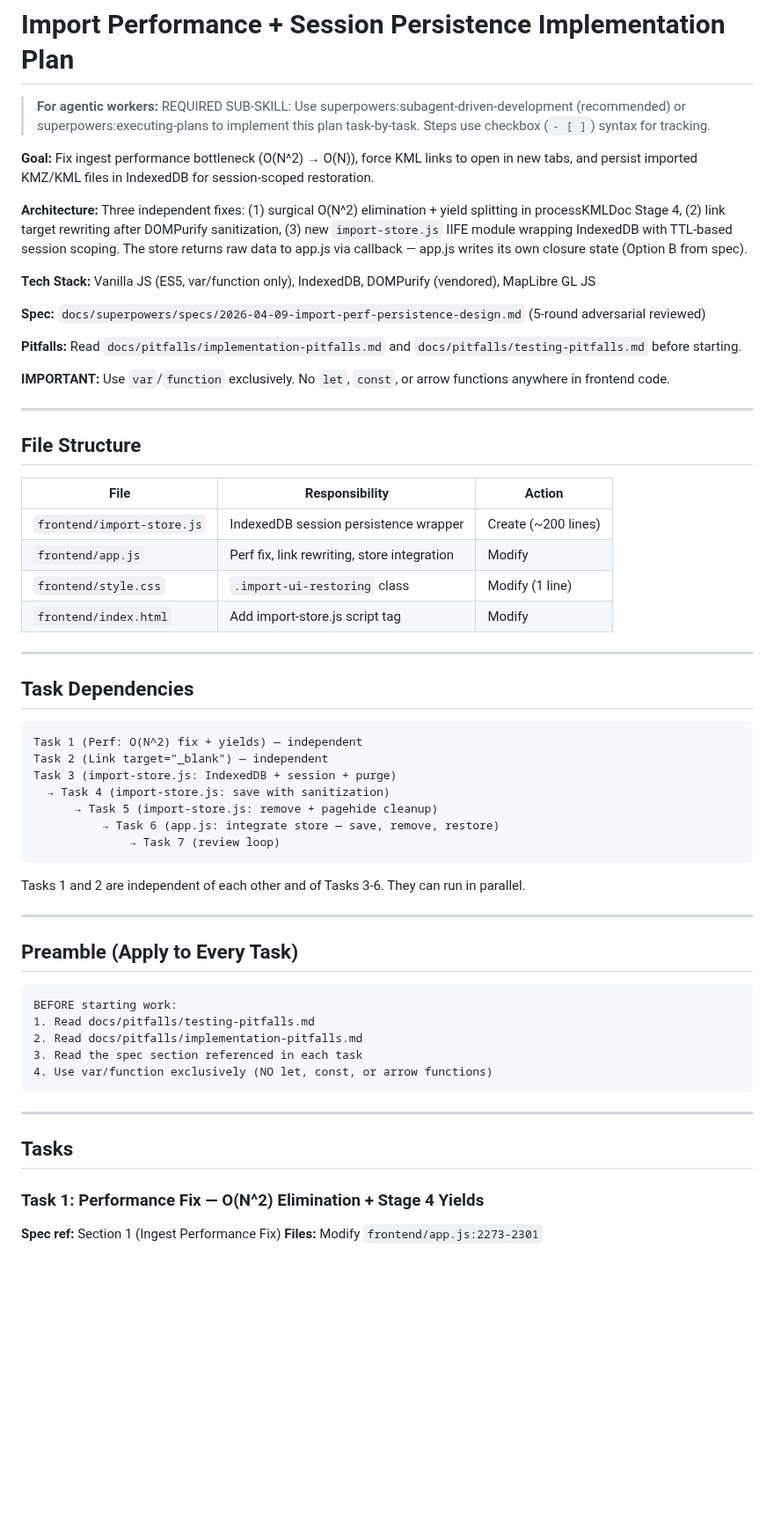
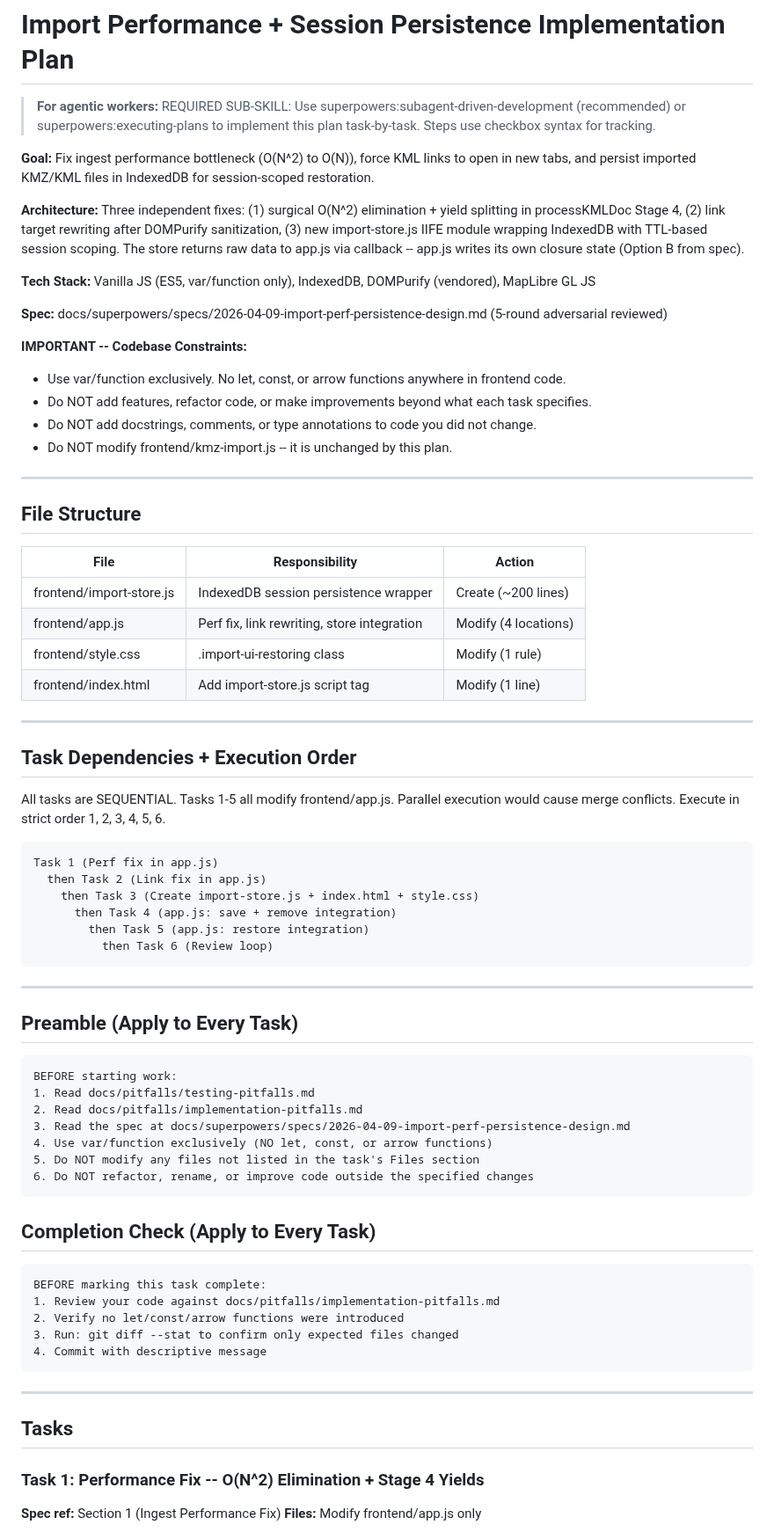
Before and after one commit to cameronzucker/geographica, a Markdown page: docs/plans/2026-04-09-import-perf-persistence-plan.md, the part around one of its changes. Shown at 88% size. GitHub-like rendering; blank space fills up the shorter version.

````diff
--- a/docs/plans/2026-04-09-import-perf-persistence-plan.md
+++ b/docs/plans/2026-04-09-import-perf-persistence-plan.md
@@ -1,18 +1,20 @@
 # Import Performance + Session Persistence Implementation Plan
 
-> **For agentic workers:** REQUIRED SUB-SKILL: Use superpowers:subagent-driven-development (recommended) or superpowers:executing-plans to implement this plan task-by-task. Steps use checkbox (`- [ ]`) syntax for tracking.
+> **For agentic workers:** REQUIRED SUB-SKILL: Use superpowers:subagent-driven-development (recommended) or superpowers:executing-plans to implement this plan task-by-task. Steps use checkbox syntax for tracking.
 
-**Goal:** Fix ingest performance bottleneck (O(N^2) → O(N)), force KML links to open in new tabs, and persist imported KMZ/KML files in IndexedDB for session-scoped restoration.
+**Goal:** Fix ingest performance bottleneck (O(N^2) to O(N)), force KML links to open in new tabs, and persist imported KMZ/KML files in IndexedDB for session-scoped restoration.
 
-**Architecture:** Three independent fixes: (1) surgical O(N^2) elimination + yield splitting in processKMLDoc Stage 4, (2) link target rewriting after DOMPurify sanitization, (3) new `import-store.js` IIFE module wrapping IndexedDB with TTL-based session scoping. The store returns raw data to app.js via callback — app.js writes its own closure state (Option B from spec).
+**Architecture:** Three independent fixes: (1) surgical O(N^2) elimination + yield splitting in processKMLDoc Stage 4, (2) link target rewriting after DOMPurify sanitization, (3) new import-store.js IIFE module wrapping IndexedDB with TTL-based session scoping. The store returns raw data to app.js via callback -- app.js writes its own closure state (Option B from spec).
 
 **Tech Stack:** Vanilla JS (ES5, var/function only), IndexedDB, DOMPurify (vendored), MapLibre GL JS
 
-**Spec:** `docs/superpowers/specs/2026-04-09-import-perf-persistence-design.md` (5-round adversarial reviewed)
+**Spec:** docs/superpowers/specs/2026-04-09-import-perf-persistence-design.md (5-round adversarial reviewed)
 
-**Pitfalls:** Read `docs/pitfalls/implementation-pitfalls.md` and `docs/pitfalls/testing-pitfalls.md` before starting.
-
-**IMPORTANT:** Use `var`/`function` exclusively. No `let`, `const`, or arrow functions anywhere in frontend code.
+**IMPORTANT -- Codebase Constraints:**
+- Use var/function exclusively. No let, const, or arrow functions anywhere in frontend code.
+- Do NOT add features, refactor code, or make improvements beyond what each task specifies.
+- Do NOT add docstrings, comments, or type annotations to code you did not change.
+- Do NOT modify frontend/kmz-import.js -- it is unchanged by this plan.
 
 ---
 
@@ -20,26 +22,25 @@
 
 | File | Responsibility | Action |
 |------|---------------|--------|
-| `frontend/import-store.js` | IndexedDB session persistence wrapper | Create (~200 lines) |
-| `frontend/app.js` | Perf fix, link rewriting, store integration | Modify |
-| `frontend/style.css` | `.import-ui-restoring` class | Modify (1 line) |
-| `frontend/index.html` | Add import-store.js script tag | Modify |
+| frontend/import-store.js | IndexedDB session persistence wrapper | Create (~200 lines) |
+| frontend/app.js | Perf fix, link rewriting, store integration | Modify (4 locations) |
+| frontend/style.css | .import-ui-restoring class | Modify (1 rule) |
+| frontend/index.html | Add import-store.js script tag | Modify (1 line) |
 
 ---
 
-## Task Dependencies
+## Task Dependencies + Execution Order
+
+All tasks are SEQUENTIAL. Tasks 1-5 all modify frontend/app.js. Parallel execution would cause merge conflicts. Execute in strict order 1, 2, 3, 4, 5, 6.
 
 ```
-Task 1 (Perf: O(N^2) fix + yields) — independent
-Task 2 (Link target="_blank") — independent
-Task 3 (import-store.js: IndexedDB + session + purge)
-  → Task 4 (import-store.js: save with sanitization)
-      → Task 5 (import-store.js: remove + pagehide cleanup)
-          → Task 6 (app.js: integrate store — save, remove, restore)
-              → Task 7 (review loop)
+Task 1 (Perf fix in app.js)
+  then Task 2 (Link fix in app.js)
+    then Task 3 (Create import-store.js + index.html + style.css)
+      then Task 4 (app.js: save + remove integration)
+        then Task 5 (app.js: restore integration)
+          then Task 6 (Review loop)
 ```
-
-Tasks 1 and 2 are independent of each other and of Tasks 3-6. They can run in parallel.
 
 ---
 
@@ -49,16 +50,28 @@ Tasks 1 and 2 are independent of each other and of Tasks 3-6. They can run in pa
 BEFORE starting work:
 1. Read docs/pitfalls/testing-pitfalls.md
 2. Read docs/pitfalls/implementation-pitfalls.md
-3. Read the spec section referenced in each task
+3. Read the spec at docs/superpowers/specs/2026-04-09-import-perf-persistence-design.md
 4. Use var/function exclusively (NO let, const, or arrow functions)
+5. Do NOT modify any files not listed in the task's Files section
+6. Do NOT refactor, rename, or improve code outside the specified changes
+```
+
+## Completion Check (Apply to Every Task)
+
+```
+BEFORE marking this task complete:
+1. Review your code against docs/pitfalls/implementation-pitfalls.md
+2. Verify no let/const/arrow functions were introduced
+3. Run: git diff --stat to confirm only expected files changed
+4. Commit with descriptive message
 ```
 
 ---
 
 ## Tasks
 
-### Task 1: Performance Fix — O(N^2) Elimination + Stage 4 Yields
+### Task 1: Performance Fix -- O(N^2) Elimination + Stage 4 Yields
 
 **Spec ref:** Section 1 (Ingest Performance Fix)
-**Files:** Modify `frontend/app.js:2273-2301`
+**Files:** Modify frontend/app.js only
 
````
Also changed, not shown: other parts of docs/plans/2026-04-09-import-perf-persistence-plan.md (+199 -404 lines).
